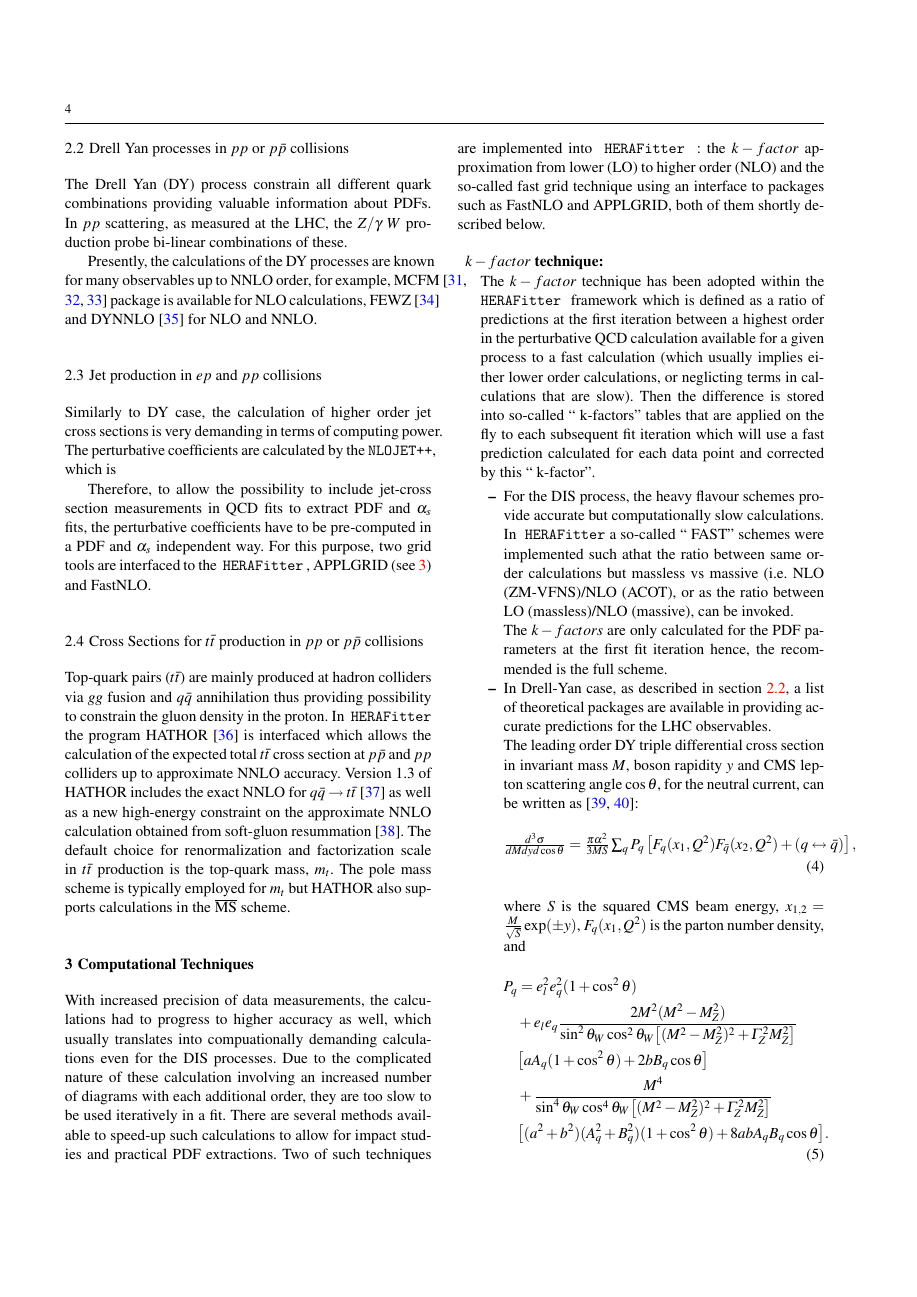
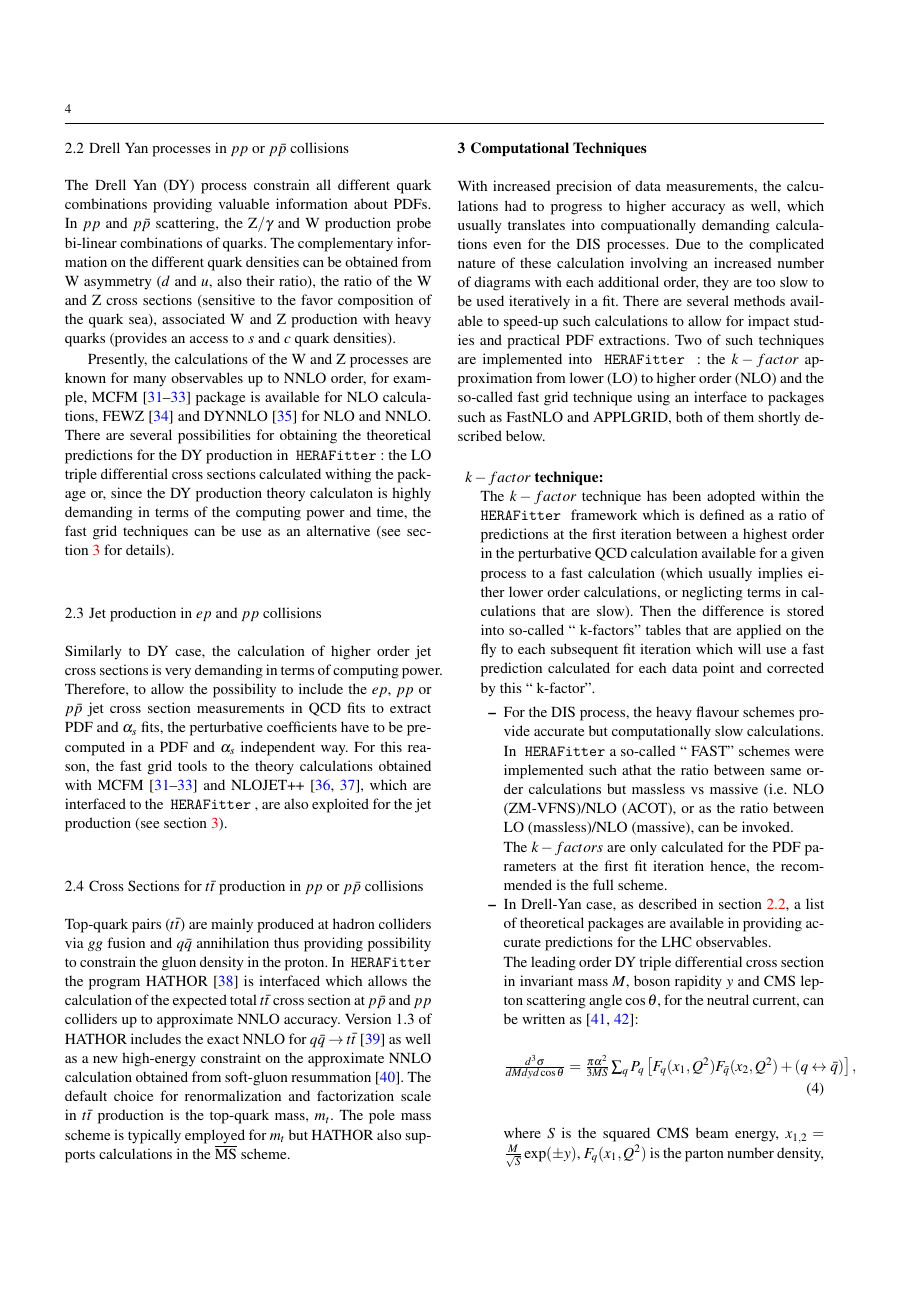
Before and after one commit to hep-mirrors/h1fitter, a LaTeX paper (doc/tex/paper/herafitter-epjc.tex, which reads doc/tex/paper/intro.tex, doc/tex/paper/theory.tex): page 4 of 11. The pictures show the PDF file doc/tex/paper/herafitter-epjc.pdf that the author committed with the source.

Commit message:
more consistency to text, some fixes to ref and citations, updated pdf
git-svn-id: https://svnsrv.desy.de/basic/h1fitter/trunk@1359 b2a8d302-ca0a-427a-b7b9-081adbce06bc

```diff
--- a/doc/tex/paper/intro.tex
+++ b/doc/tex/paper/intro.tex
@@ -61,7 +61,8 @@ Specific data from the Tevatron $p\bar{p}$ and the LHC $pp$ collider
 can help to further constrain the PDFs.
 %
 The most sensitive processes at the  $p\bar{p}$ colliders are
-Drell Yan production, W and Z asymmetries, top quark production, and jet production.
+Drell Yan production, W and Z asymmetries, associated production of W or Z boson
+and heavy quarks, top quark production and jet production.
 %
 
 \fitter represents a QCD analysis framework that aims at
--- a/doc/tex/paper/theory.tex
+++ b/doc/tex/paper/theory.tex
@@ -172,19 +176,26 @@ an older one from Burkhard \cite{Burkhard}.
 %predict lepton pair production at the LHC or Tevatron.
 The Drell Yan (DY) process constrain all different quark combinations
 providing valuable information about PDFs.
-In $pp$ scattering, as measured at the LHC, the $Z/\gamma\*$
-$W$ production probe bi-linear combinations of these.
+In $pp$ and $p\bar p$ scattering, the Z$/\gamma\*$ and W production
+probe bi-linear combinations of quarks.
+The complementary information on the different quark densities
+can be obtained from W asymmetry ($d$ and $u$, also their ratio),
+the ratio of the W and Z cross sections (sensitive to the favor
+composition of the quark sea), associated W and Z production with
+heavy quarks (provides an access to $s$ and $c$ quark densities).
 %
 
-
-
-
-
-Presently, the calculations of the DY processes are known for many observables up to
+Presently, the calculations of the W and Z processes are known for many observables up to
 NNLO order, for example, MCFM~\cite{Campbell:1999ah,Campbell:2000je,Campbell:2010ff}
 package is available for NLO calculations,
 FEWZ~\cite{FEWZ} and DYNNLO~\cite{DYNNLO} for NLO and NNLO.
-
+There are several possibilities for obtaining the theoretical
+predictions for the DY production in \fitter: the LO triple
+differential cross sections calculated withing the package or,
+since the DY production theory calculaton is highly demanding
+in terms of the computing power and time, the fast grid techniques
+can be use as an alternative (see section~\ref{sec:techniques}
+for details).
 
 
 
@@ -214,15 +225,15 @@ FEWZ~\cite{FEWZ} and DYNNLO~\cite{DYNNLO} for NLO and NNLO.
 Similarly to DY case, the calculation of higher order jet cross sections
 is very demanding in terms of computing power.
 %Although the concept is process independent,
-The perturbative
-coefficients are calculated by the \texttt{NLOJET++}, which is
-
-Therefore, to allow the possibility to include jet-cross section
+%The perturbative
+%coefficients are calculated by the \texttt{NLOJET++}, which is
+Therefore, to allow the possibility to include the $ep$, $pp$ or $p\bar p$
+jet cross section
 measurements in QCD fits to extract PDF and $\alpha_s$ fits, the perturbative
 coefficients have to be pre-computed in a PDF and $\alpha_s$
-independent way. For this purpose, two grid tools are
-interfaced to the \fitter , APPLGRID (see~\ref{sec:techniques}) and
-FastNLO.
+independent way. For this reason, the fast grid tools to the theory calculations
+obtained with MCFM~\cite{Campbell:1999ah,Campbell:2000je,Campbell:2010ff} and NLOJET++~\cite{Nagy:1998bb,Nagy:2001fj},
+which are interfaced to the \fitter , are also exploited for the jet production (see section~\ref{sec:techniques}).
 
 
 \subsection{Cross Sections for \texorpdfstring{$t\bar{t}$}{t-tbar} production in $pp$ or $p\bar p$ collisions}
```
Also changed, not shown: doc/tex/paper/techniques.tex (+1 -1 lines), doc/tex/paper/herafitter-epjc.pdf, doc/tex/paper/intro.tex (11 more changed lines), doc/tex/paper/theory.tex (12 more changed lines).
